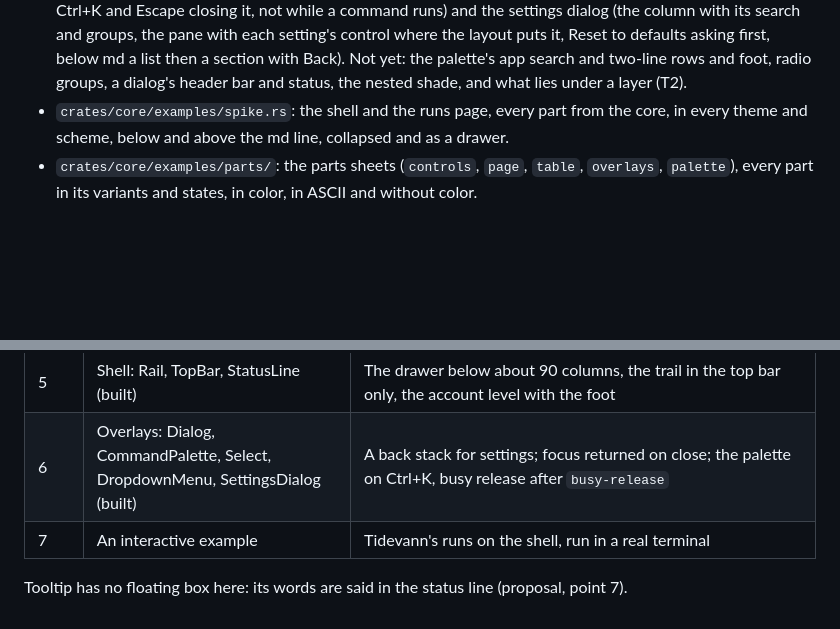
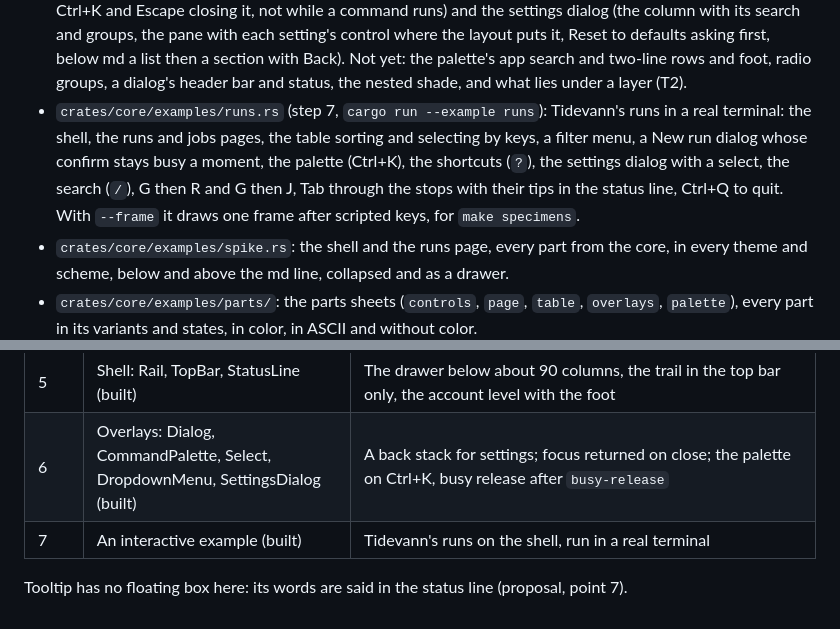
Before and after one commit to winterop-com/sokkel-tui, a Markdown page: docs/plan.md, 2 parts joined by grey strips. Rendered like a GitHub page; blank space fills up the shorter version.

```diff
--- a/docs/plan.md
+++ b/docs/plan.md
@@ -79,6 +79,12 @@ the contract say so that it does?
   where the layout puts it, Reset to defaults asking first, below md a list then a section with
   Back). Not yet: the palette's app search and two-line rows and foot, radio groups, a dialog's
   header bar and status, the nested shade, and what lies under a layer (T2).
+- `crates/core/examples/runs.rs` (step 7, `cargo run --example runs`): Tidevann's runs in a real
+  terminal: the shell, the runs and jobs pages, the table sorting and selecting by keys, a filter
+  menu, a New run dialog whose confirm stays busy a moment, the palette (Ctrl+K), the shortcuts
+  (`?`), the settings dialog with a select, the search (`/`), G then R and G then J, Tab through
+  the stops with their tips in the status line, Ctrl+Q to quit. With `--frame` it draws one frame
+  after scripted keys, for `make specimens`.
 - `crates/core/examples/spike.rs`: the shell and the runs page, every part from the core, in every theme and
   scheme, below and above the md line, collapsed and as a drawer.
 - `crates/core/examples/parts/`: the parts sheets (`controls`, `page`, `table`, `overlays`, `palette`), every part in its variants and states, in
@@ -97,6 +103,6 @@ then drawn by the spike in place of its hand-drawn copy.
 | 4 | Table (built, the table variant) | The one table: head, sort by keys, selection, tones, the quiet dash, the foot's range, drawing only the visible rows, cards below its own stack width |
 | 5 | Shell: Rail, TopBar, StatusLine (built) | The drawer below about 90 columns, the trail in the top bar only, the account level with the foot |
 | 6 | Overlays: Dialog, CommandPalette, Select, DropdownMenu, SettingsDialog (built) | A back stack for settings; focus returned on close; the palette on Ctrl+K, busy release after `busy-release` |
-| 7 | An interactive example | Tidevann's runs on the shell, run in a real terminal |
+| 7 | An interactive example (built) | Tidevann's runs on the shell, run in a real terminal |
 
 Tooltip has no floating box here: its words are said in the status line (proposal, point 7).
```
Also changed, not shown: CLAUDE.md (+3 -0 lines), README.md (+4 -1 lines), docs/assets/runs-dark-120-palette.png (added), 2 other files.
